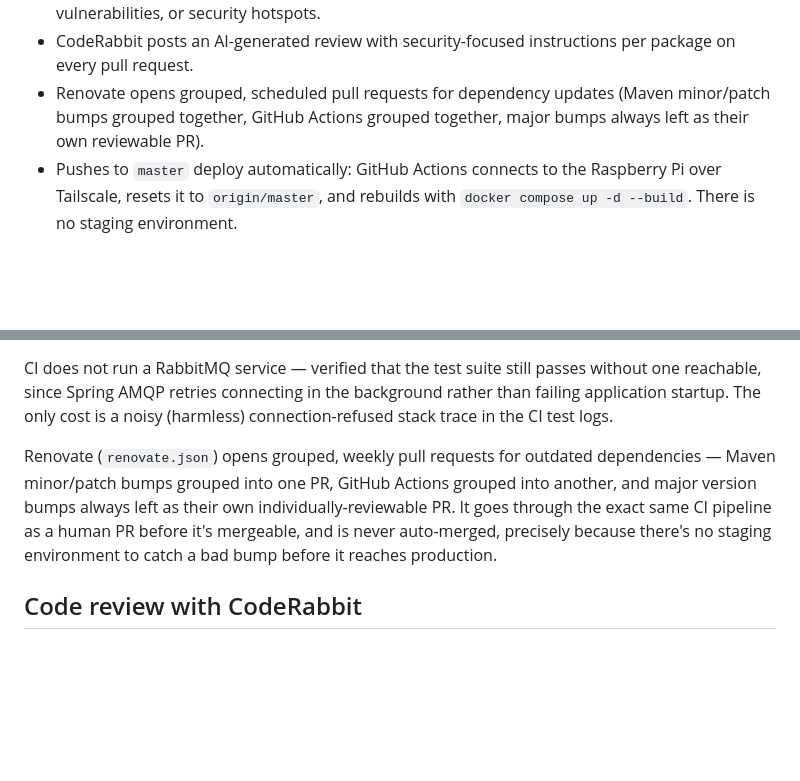
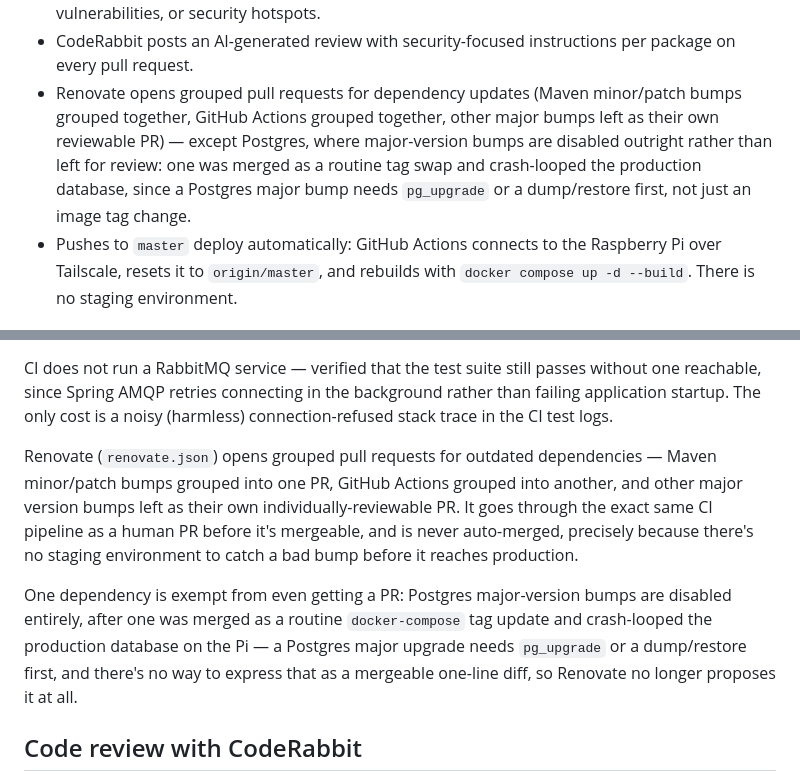
Before and after one commit to RuslanLomaka/OnlineJavaSandbox, a Markdown page: readme.md, 2 parts joined by grey strips. Rendered like a GitHub page; blank space fills up the shorter version.

Commit message:
Fix readme claims about Renovate's Postgres exception
CodeRabbit caught that the readme still said major version bumps
always get an individually-reviewable PR, which stopped being true
once this PR's renovate.json change disabled Postgres major bumps
outright. Also drops the stale "weekly" claim now that the schedule
restriction was removed for testing.

```diff
--- a/readme.md
+++ b/readme.md
@@ -60,7 +60,7 @@ It's deliberately unfinished and honest about it — see [Current limitations](#
 
 - Every pull request runs Checkstyle (Google Java Style), the full JUnit/Spring MVC-slice/Testcontainers-backed test suite against a real PostgreSQL container, the Node-based JS unit test suite (editor autocomplete, formatter, console classifier — pure functions, no framework needed), and a SonarQube Cloud quality gate that blocks merging on new bugs, vulnerabilities, or security hotspots.
 - CodeRabbit posts an AI-generated review with security-focused instructions per package on every pull request.
-- Renovate opens grouped, scheduled pull requests for dependency updates (Maven minor/patch bumps grouped together, GitHub Actions grouped together, major bumps always left as their own reviewable PR).
+- Renovate opens grouped pull requests for dependency updates (Maven minor/patch bumps grouped together, GitHub Actions grouped together, other major bumps left as their own reviewable PR) — except Postgres, where major-version bumps are disabled outright rather than left for review: one was merged as a routine tag swap and crash-looped the production database, since a Postgres major bump needs `pg_upgrade` or a dump/restore first, not just an image tag change.
 - Pushes to `master` deploy automatically: GitHub Actions connects to the Raspberry Pi over Tailscale, resets it to `origin/master`, and rebuilds with `docker compose up -d --build`. There is no staging environment.
 
 ## Tech stack
@@ -503,7 +503,9 @@ Every pull request against `master` runs Checkstyle, the full Java test suite ag
 
 CI does not run a RabbitMQ service — verified that the test suite still passes without one reachable, since Spring AMQP retries connecting in the background rather than failing application startup. The only cost is a noisy (harmless) connection-refused stack trace in the CI test logs.
 
-Renovate (`renovate.json`) opens grouped, weekly pull requests for outdated dependencies — Maven minor/patch bumps grouped into one PR, GitHub Actions grouped into another, and major version bumps always left as their own individually-reviewable PR. It goes through the exact same CI pipeline as a human PR before it's mergeable, and is never auto-merged, precisely because there's no staging environment to catch a bad bump before it reaches production.
+Renovate (`renovate.json`) opens grouped pull requests for outdated dependencies — Maven minor/patch bumps grouped into one PR, GitHub Actions grouped into another, and other major version bumps left as their own individually-reviewable PR. It goes through the exact same CI pipeline as a human PR before it's mergeable, and is never auto-merged, precisely because there's no staging environment to catch a bad bump before it reaches production.
+
+One dependency is exempt from even getting a PR: Postgres major-version bumps are disabled entirely, after one was merged as a routine `docker-compose` tag update and crash-looped the production database on the Pi — a Postgres major upgrade needs `pg_upgrade` or a dump/restore first, and there's no way to express that as a mergeable one-line diff, so Renovate no longer proposes it at all.
 
 ## Code review with CodeRabbit
 
```
